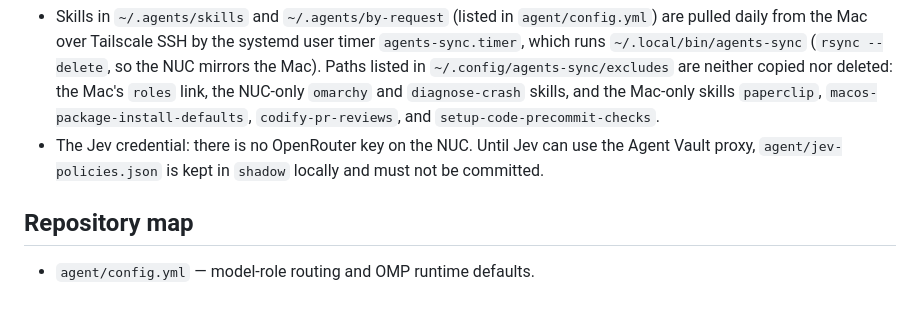
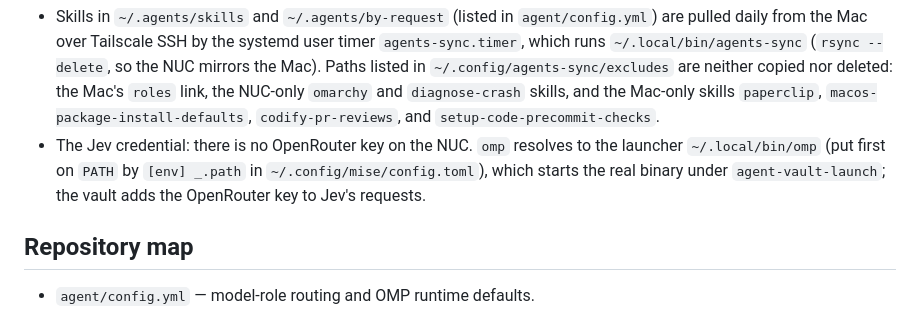
Before and after one commit to adam-jackson-cf/oh-mi-pi-config, a Markdown page: readme.md, the part around the change. GitHub-like rendering.

Commit message:
nuc-config: document vault launch path for omp

```diff
--- a/readme.md
+++ b/readme.md
@@ -85,9 +85,10 @@ Not carried by this repository, so set up on the NUC separately:
   `roles` link, the NUC-only `omarchy` and `diagnose-crash` skills, and the
   Mac-only skills `paperclip`, `macos-package-install-defaults`,
   `codify-pr-reviews`, and `setup-code-precommit-checks`.
-- The Jev credential: there is no OpenRouter key on the NUC. Until Jev can use
-  the Agent Vault proxy, `agent/jev-policies.json` is kept in `shadow` locally
-  and must not be committed.
+- The Jev credential: there is no OpenRouter key on the NUC. `omp` resolves to
+  the launcher `~/.local/bin/omp` (put first on `PATH` by `[env] _.path` in
+  `~/.config/mise/config.toml`), which starts the real binary under
+  `agent-vault-launch`; the vault adds the OpenRouter key to Jev's requests.
 
 ## Repository map
 
```
